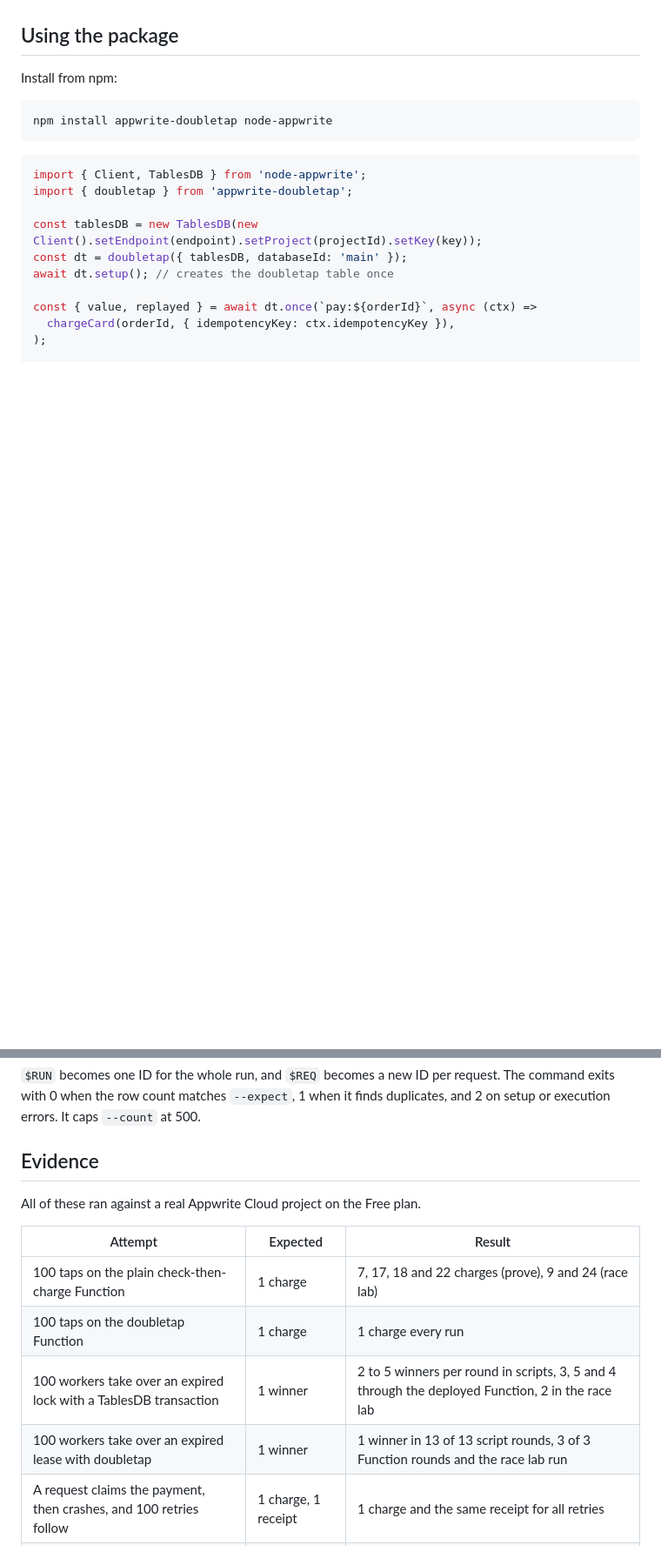
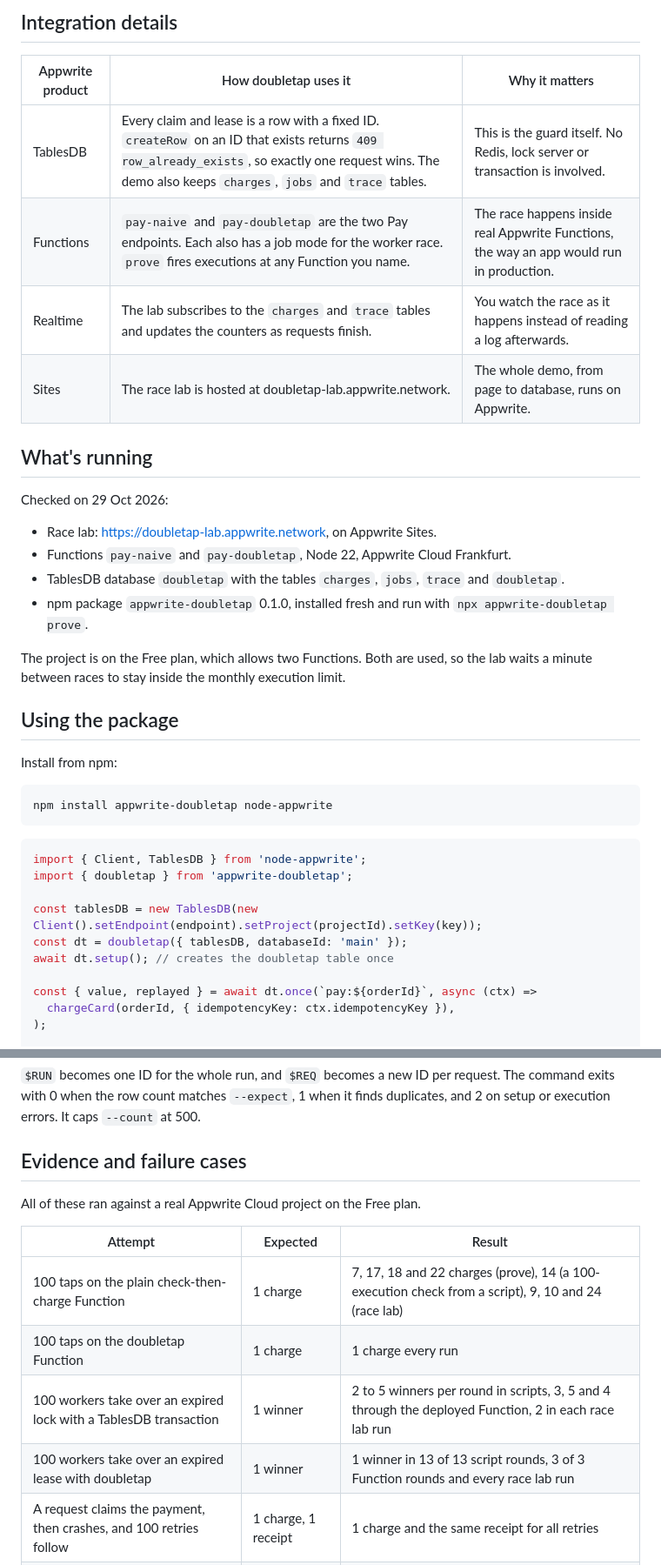
Before and after one commit to CryptoZephyr/doubletap, a Markdown page: README.md, 2 parts joined by grey strips. Shown at 87% size. GitHub-like rendering; blank space fills up the shorter version.

```diff
--- a/README.md
+++ b/README.md
@@ -64,3 +80,22 @@ Each press runs 200 real Function executions on a Free plan project, so the lab
+## Integration details
+
+| Appwrite product | How doubletap uses it | Why it matters |
+| --- | --- | --- |
+| TablesDB | Every claim and lease is a row with a fixed ID. `createRow` on an ID that exists returns `409 row_already_exists`, so exactly one request wins. The demo also keeps `charges`, `jobs` and `trace` tables. | This is the guard itself. No Redis, lock server or transaction is involved. |
+| Functions | `pay-naive` and `pay-doubletap` are the two Pay endpoints. Each also has a job mode for the worker race. `prove` fires executions at any Function you name. | The race happens inside real Appwrite Functions, the way an app would run in production. |
+| Realtime | The lab subscribes to the `charges` and `trace` tables and updates the counters as requests finish. | You watch the race as it happens instead of reading a log afterwards. |
+| Sites | The race lab is hosted at doubletap-lab.appwrite.network. | The whole demo, from page to database, runs on Appwrite. |
+
+## What's running
+
+Checked on 29 Oct 2026:
+
+- Race lab: https://doubletap-lab.appwrite.network, on Appwrite Sites.
+- Functions `pay-naive` and `pay-doubletap`, Node 22, Appwrite Cloud Frankfurt.
+- TablesDB database `doubletap` with the tables `charges`, `jobs`, `trace` and `doubletap`.
+- npm package `appwrite-doubletap` 0.1.0, installed fresh and run with `npx appwrite-doubletap prove`.
+
+The project is on the Free plan, which allows two Functions. Both are used, so the lab waits a minute between races to stay inside the monthly execution limit.
 
 ## Using the package
 
@@ -104,16 +139,16 @@ npx appwrite-doubletap prove --function pay-naive --count 100 \
 
 `$RUN` becomes one ID for the whole run, and `$REQ` becomes a new ID per request. The command exits with 0 when the row count matches `--expect`, 1 when it finds duplicates, and 2 on setup or execution errors. It caps `--count` at 500.
 
-## Evidence
+## Evidence and failure cases
 
 All of these ran against a real Appwrite Cloud project on the Free plan.
 
 | Attempt | Expected | Result |
 | --- | --- | --- |
-| 100 taps on the plain check-then-charge Function | 1 charge | 7, 17, 18 and 22 charges (prove), 9 and 24 (race lab) |
+| 100 taps on the plain check-then-charge Function | 1 charge | 7, 17, 18 and 22 charges (prove), 14 (a 100-execution check from a script), 9, 10 and 24 (race lab) |
 | 100 taps on the doubletap Function | 1 charge | 1 charge every run |
-| 100 workers take over an expired lock with a TablesDB transaction | 1 winner | 2 to 5 winners per round in scripts, 3, 5 and 4 through the deployed Function, 2 in the race lab |
-| 100 workers take over an expired lease with doubletap | 1 winner | 1 winner in 13 of 13 script rounds, 3 of 3 Function rounds and the race lab run |
+| 100 workers take over an expired lock with a TablesDB transaction | 1 winner | 2 to 5 winners per round in scripts, 3, 5 and 4 through the deployed Function, 2 in each race lab run |
+| 100 workers take over an expired lease with doubletap | 1 winner | 1 winner in 13 of 13 script rounds, 3 of 3 Function rounds and every race lab run |
 | A request claims the payment, then crashes, and 100 retries follow | 1 charge, 1 receipt | 1 charge and the same receipt for all retries |
 | A request stalls past its lease and wakes up late | refused | its late result is refused, but its card charge already went out (see Limitations) |
 
```
Also changed, not shown: other parts of README.md (+21 -5 lines), docs/race-lab.png, 5 other files.
